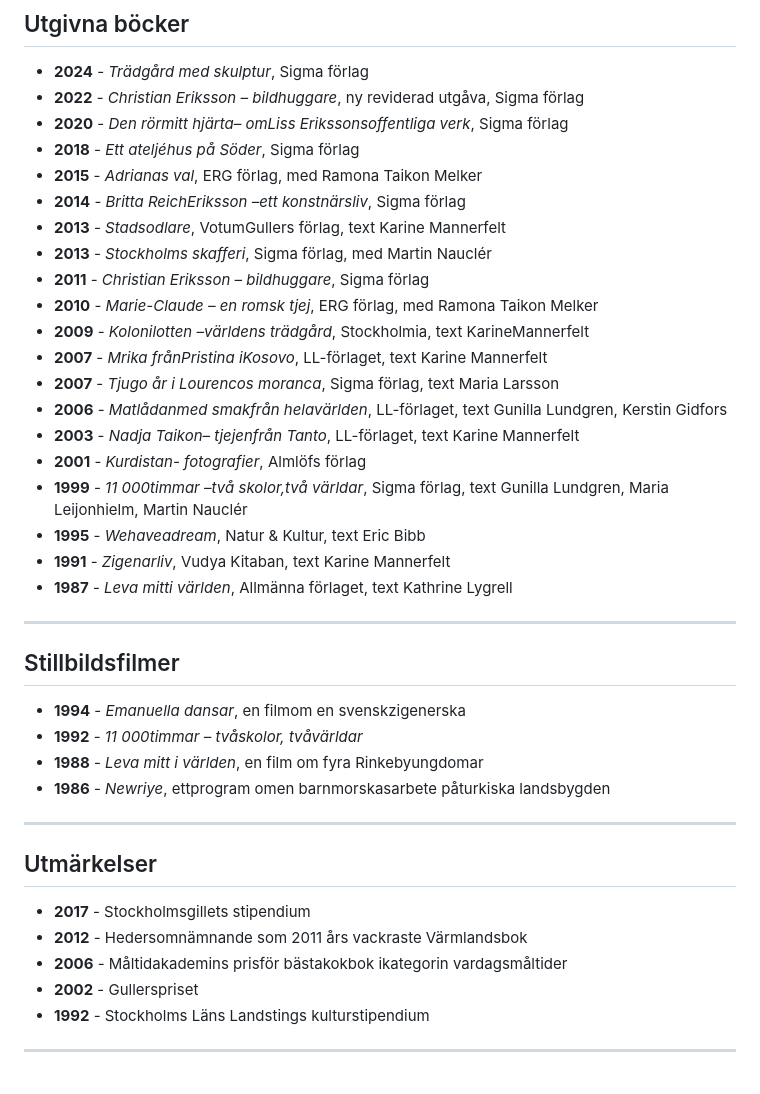
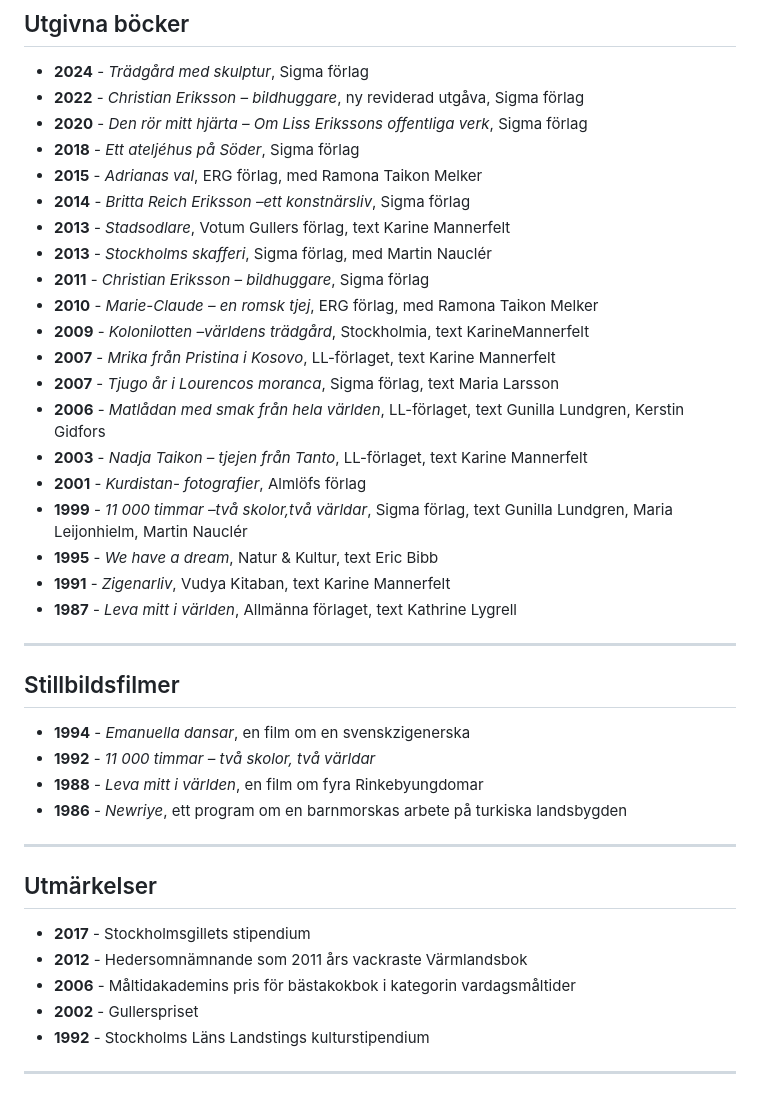
Before and after one commit to seallard/ann-portfolio, a Markdown page: src/pages/cv.md, the part around the change. Rendered like a GitHub page.

Commit message:
Formatting

```diff
--- a/src/pages/cv.md
+++ b/src/pages/cv.md
@@ -18,33 +18,33 @@ Blev 1980 medlem i bildbyrån Mira som övergick till Nordic Photos (numera nedl
 
 - **2024** - *Trädgård med skulptur*, Sigma förlag
 - **2022** - *Christian Eriksson – bildhuggare*, ny reviderad utgåva, Sigma förlag
-- **2020** - *Den rörmitt hjärta– omLiss Erikssonsoffentliga verk*, Sigma förlag
+- **2020** - *Den rör mitt hjärta – Om Liss Erikssons offentliga verk*, Sigma förlag
 - **2018** - *Ett ateljéhus på Söder*, Sigma förlag
 - **2015** - *Adrianas val*, ERG förlag, med Ramona Taikon Melker
-- **2014** - *Britta ReichEriksson –ett konstnärsliv*, Sigma förlag
-- **2013** - *Stadsodlare*, VotumGullers förlag, text Karine Mannerfelt
+- **2014** - *Britta Reich Eriksson –ett konstnärsliv*, Sigma förlag
+- **2013** - *Stadsodlare*, Votum Gullers förlag, text Karine Mannerfelt
 - **2013** - *Stockholms skafferi*, Sigma förlag, med Martin Nauclér
 - **2011** - *Christian Eriksson – bildhuggare*, Sigma förlag
 - **2010** - *Marie-Claude – en romsk tjej*, ERG förlag, med Ramona Taikon Melker
 - **2009** - *Kolonilotten –världens trädgård*, Stockholmia, text KarineMannerfelt
-- **2007** - *Mrika frånPristina iKosovo*, LL-förlaget, text Karine Mannerfelt
+- **2007** - *Mrika från Pristina i Kosovo*, LL-förlaget, text Karine Mannerfelt
 - **2007** - *Tjugo år i Lourencos moranca*, Sigma förlag, text Maria Larsson
-- **2006** - *Matlådanmed smakfrån helavärlden*, LL-förlaget, text Gunilla Lundgren, Kerstin Gidfors
-- **2003** - *Nadja Taikon– tjejenfrån Tanto*, LL-förlaget, text Karine Mannerfelt
+- **2006** - *Matlådan med smak från hela världen*, LL-förlaget, text Gunilla Lundgren, Kerstin Gidfors
+- **2003** - *Nadja Taikon – tjejen från Tanto*, LL-förlaget, text Karine Mannerfelt
 - **2001** - *Kurdistan- fotografier*, Almlöfs förlag
-- **1999** - *11 000timmar –två skolor,två världar*, Sigma förlag, text Gunilla Lundgren, Maria Leijonhielm, Martin Nauclér
-- **1995** - *Wehaveadream*, Natur & Kultur, text Eric Bibb
+- **1999** - *11 000 timmar –två skolor,två världar*, Sigma förlag, text Gunilla Lundgren, Maria Leijonhielm, Martin Nauclér
+- **1995** - *We have a dream*, Natur & Kultur, text Eric Bibb
 - **1991** - *Zigenarliv*, Vudya Kitaban, text Karine Mannerfelt
-- **1987** - *Leva mitti världen*, Allmänna förlaget, text Kathrine Lygrell
+- **1987** - *Leva mitt i världen*, Allmänna förlaget, text Kathrine Lygrell
 
 ---
 
 ## Stillbildsfilmer
 
-- **1994** - *Emanuella dansar*, en filmom en svenskzigenerska
-- **1992** - *11 000timmar – tvåskolor, tvåvärldar*
+- **1994** - *Emanuella dansar*, en film om en svenskzigenerska
+- **1992** - *11 000 timmar – två skolor, två världar*
 - **1988** - *Leva mitt i världen*, en film om fyra Rinkebyungdomar
-- **1986** - *Newriye*, ettprogram omen barnmorskasarbete påturkiska landsbygden
+- **1986** - *Newriye*, ett program om en barnmorskas arbete på turkiska landsbygden
 
 ---
 
@@ -52,7 +52,7 @@ Blev 1980 medlem i bildbyrån Mira som övergick till Nordic Photos (numera nedl
 
 - **2017** - Stockholmsgillets stipendium
 - **2012** - Hedersomnämnande som 2011 års vackraste Värmlandsbok
-- **2006** - Måltidakademins prisför bästakokbok ikategorin vardagsmåltider
+- **2006** - Måltidakademins pris för bästakokbok i kategorin vardagsmåltider
 - **2002** - Gullerspriset
 - **1992** - Stockholms Läns Landstings kulturstipendium
 
```
